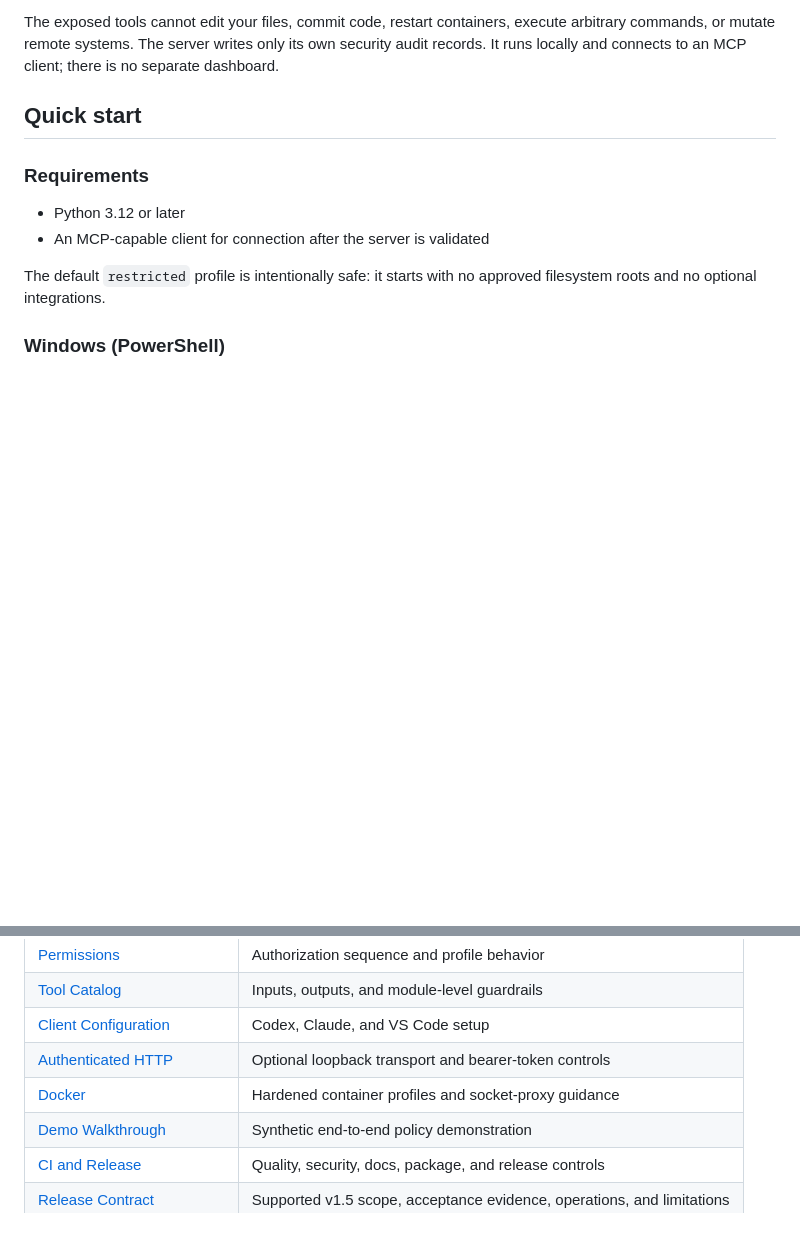
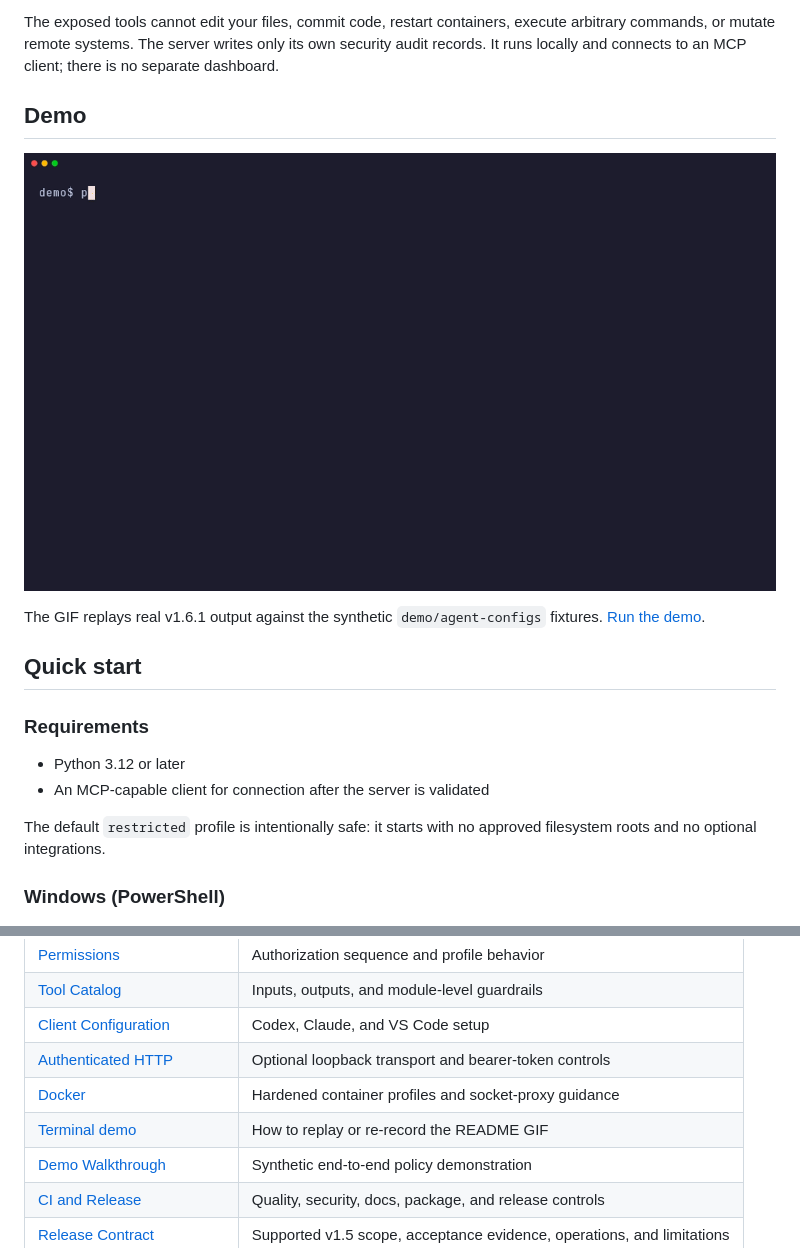
Before and after one commit to chriswayneh/local-mcp-toolbox, a Markdown page: README.md, 2 parts joined by grey strips. GitHub-like rendering; pictures changed too: docs/assets/demo.gif (added); blank space fills up the shorter version.

```diff
--- a/README.md
+++ b/README.md
@@ -21,6 +21,12 @@ Local MCP Toolbox supports development, security review, and troubleshooting wor
 Use it to review changes in an approved repository, investigate recurring log errors, or check an unhealthy container. Each integration requires explicit configuration. Returned evidence helps you investigate; it does not establish a root cause by itself.
 
 The exposed tools cannot edit your files, commit code, restart containers, execute arbitrary commands, or mutate remote systems. The server writes only its own security audit records. It runs locally and connects to an MCP client; there is no separate dashboard.
+
+## Demo
+
+<p align="center"><img src="docs/assets/demo.gif" alt="local-mcp-toolbox v1.6.1 demo: doctor on the restricted profile, a clean audit of benign agent configs, then findings on the synthetic risky fixtures" width="100%"></p>
+
+The GIF replays real v1.6.1 output against the synthetic `demo/agent-configs` fixtures. [Run the demo](docs/demo.md).
 
 ## Quick start
 
@@ -210,6 +216,7 @@ demo/             Synthetic services, logs, and intentionally insecure test fixt
 | [Client Configuration](docs/client-configuration.md) | Codex, Claude, and VS Code setup |
 | [Authenticated HTTP](docs/http-transport.md) | Optional loopback transport and bearer-token controls |
 | [Docker](docs/docker.md) | Hardened container profiles and socket-proxy guidance |
+| [Terminal demo](docs/demo.md) | How to replay or re-record the README GIF |
 | [Demo Walkthrough](docs/demo-walkthrough.md) | Synthetic end-to-end policy demonstration |
 | [CI and Release](docs/ci-and-release.md) | Quality, security, docs, package, and release controls |
 | [Release Contract](docs/release-1.5.md) | Supported v1.5 scope, acceptance evidence, operations, and limitations |
```
Also changed, not shown: CHANGELOG.md (+1 -0 lines), docs/demo.md (added, +63 -0 lines), 2 other files.
